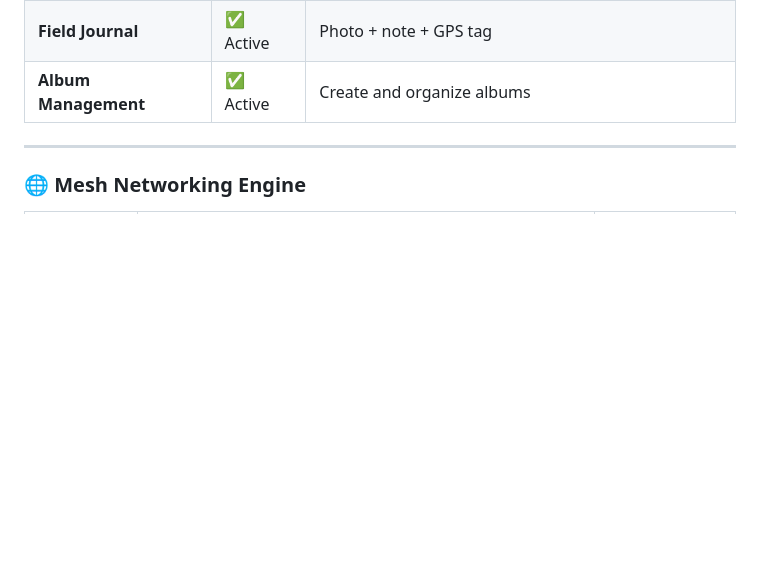
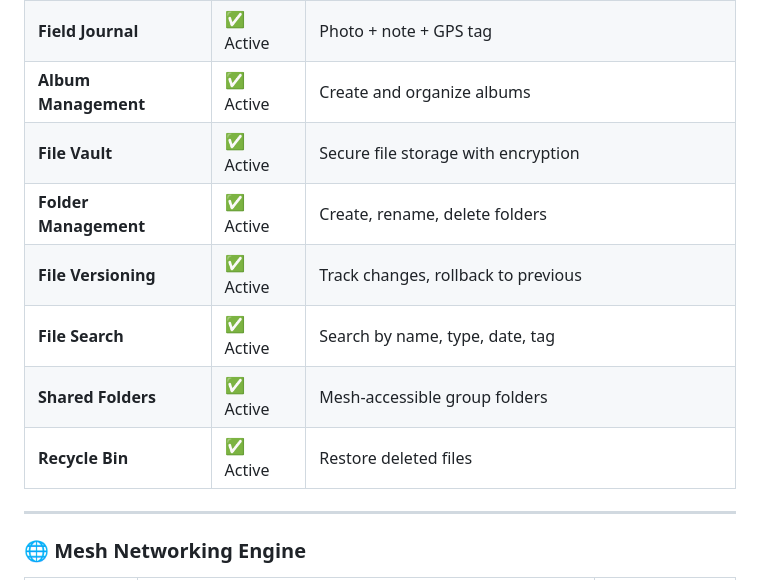
Before and after one commit to Chatur7x/Chhaya, a Markdown page: README.md, the part around the change. Rendered like a GitHub page; blank space fills up the shorter version.

Commit message:
docs: update README - File Vault features

```diff
--- a/README.md
+++ b/README.md
@@ -78,6 +78,12 @@ By utilizing **Bluetooth Low Energy (BLE)** and **WiFi Direct**, devices form a
 | **Encrypted Media** | ✅ Active | AES-256 encrypted media storage |
 | **Field Journal** | ✅ Active | Photo + note + GPS tag |
 | **Album Management** | ✅ Active | Create and organize albums |
+| **File Vault** | ✅ Active | Secure file storage with encryption |
+| **Folder Management** | ✅ Active | Create, rename, delete folders |
+| **File Versioning** | ✅ Active | Track changes, rollback to previous |
+| **File Search** | ✅ Active | Search by name, type, date, tag |
+| **Shared Folders** | ✅ Active | Mesh-accessible group folders |
+| **Recycle Bin** | ✅ Active | Restore deleted files |
 
 ---
 
```
